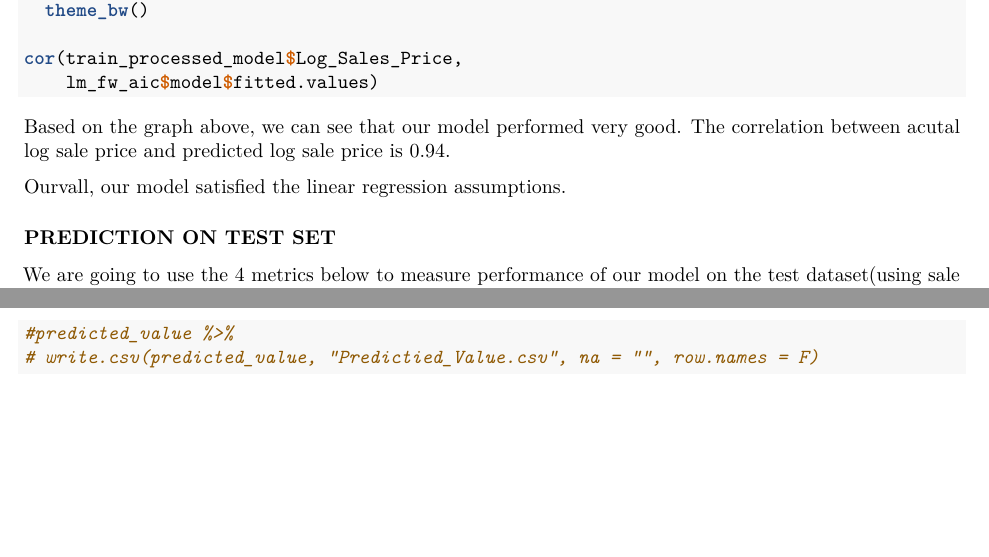
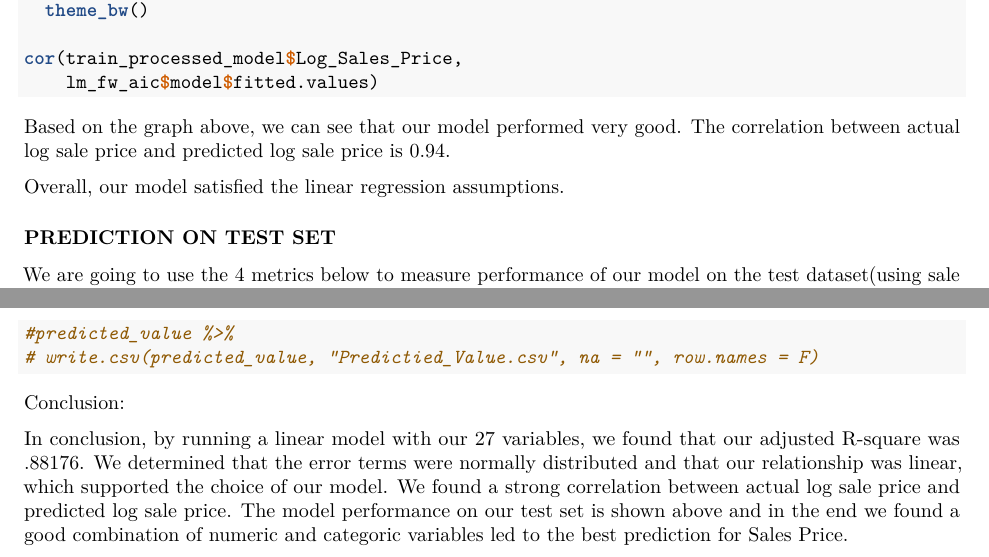
Before and after one commit to jianwenwu/Housing-Prices-at-Iowa-Analysis, an R Markdown document (Housing_Price_Report.Rmd): two parts of pages 8 and 9 of 9, joined at a grey line, cut so that both start at the same text, the shorter picture padded with empty space. Rendered offline with R 4.5, knitr and Pandoc, then LaTeX, with nearby package versions; code that draws random numbers runs with fixed seeds of ours; some code elsewhere in the file could not run offline.

Commit message:
Update Housing_Price_Report.Rmd

````diff
--- a/Housing_Price_Report.Rmd
+++ b/Housing_Price_Report.Rmd
@@ -543,9 +543,9 @@ cor(train_processed_model$Log_Sales_Price,
     lm_fw_aic$model$fitted.values)
 ```
 
-Based on the graph above, we can see that our model performed very good.  The correlation between acutal log sale price and predicted log sale price is 0.94.
+Based on the graph above, we can see that our model performed very good.  The correlation between actual log sale price and predicted log sale price is 0.94.
 
-Ourvall, our model satisfied the linear regression assumptions.
+Overall, our model satisfied the linear regression assumptions.
 
 ### PREDICTION ON TEST SET
 
@@ -612,3 +612,7 @@ The table above is our model performance on test set.
 #predicted_value %>%
 # write.csv(predicted_value, "Predictied_Value.csv", na = "", row.names = F)
 ```
+
+Conclusion:
+
+In conclusion, by running a linear model with our 27 variables, we found that our adjusted R-square was .88176. We determined that the error terms were normally distributed and that our relationship was linear, which supported the choice of our model. We found a strong correlation between actual log sale price and predicted log sale price. The model performance on our test set is shown above and in the end we found a good combination of numeric and categoric variables led to the best prediction for Sales Price.
````
Also changed, not shown: Housing_Price_Report.Rmd (4 more changed lines).
